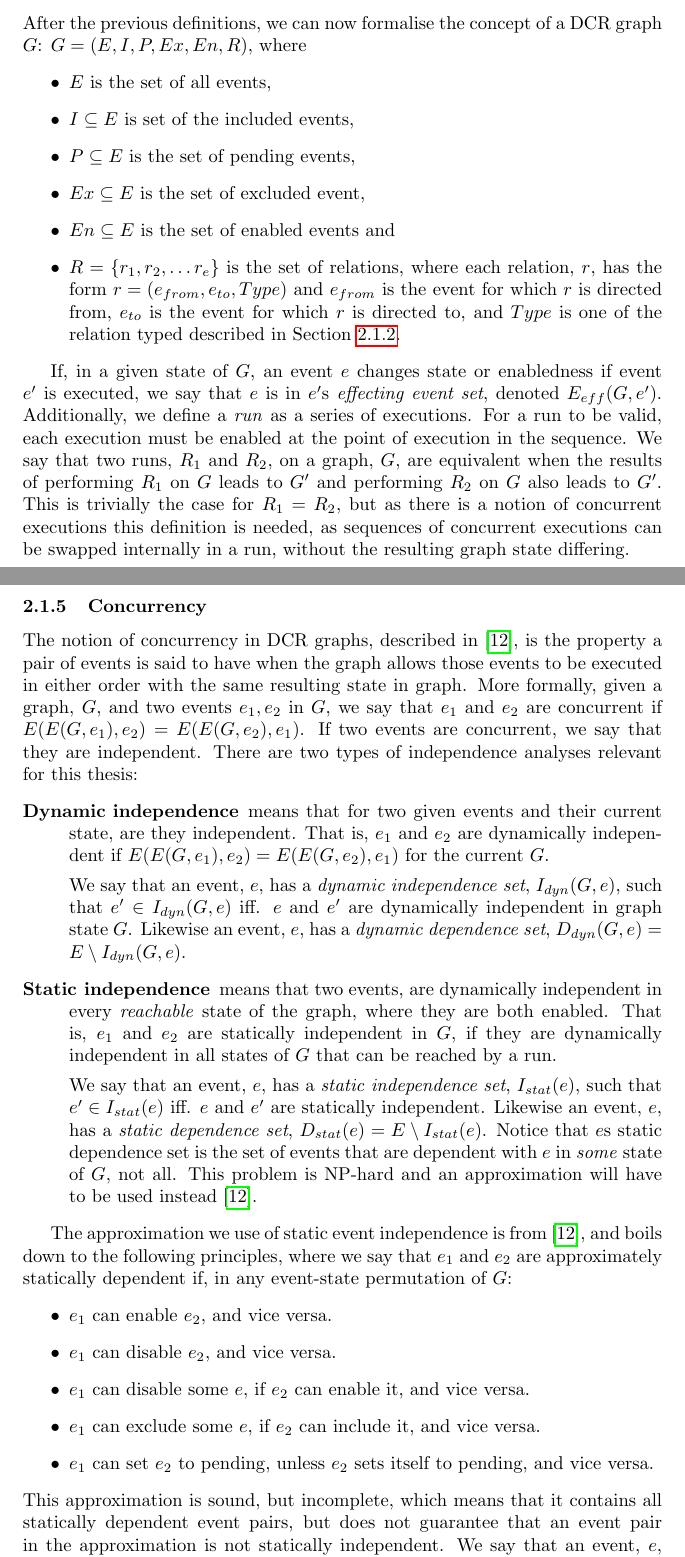
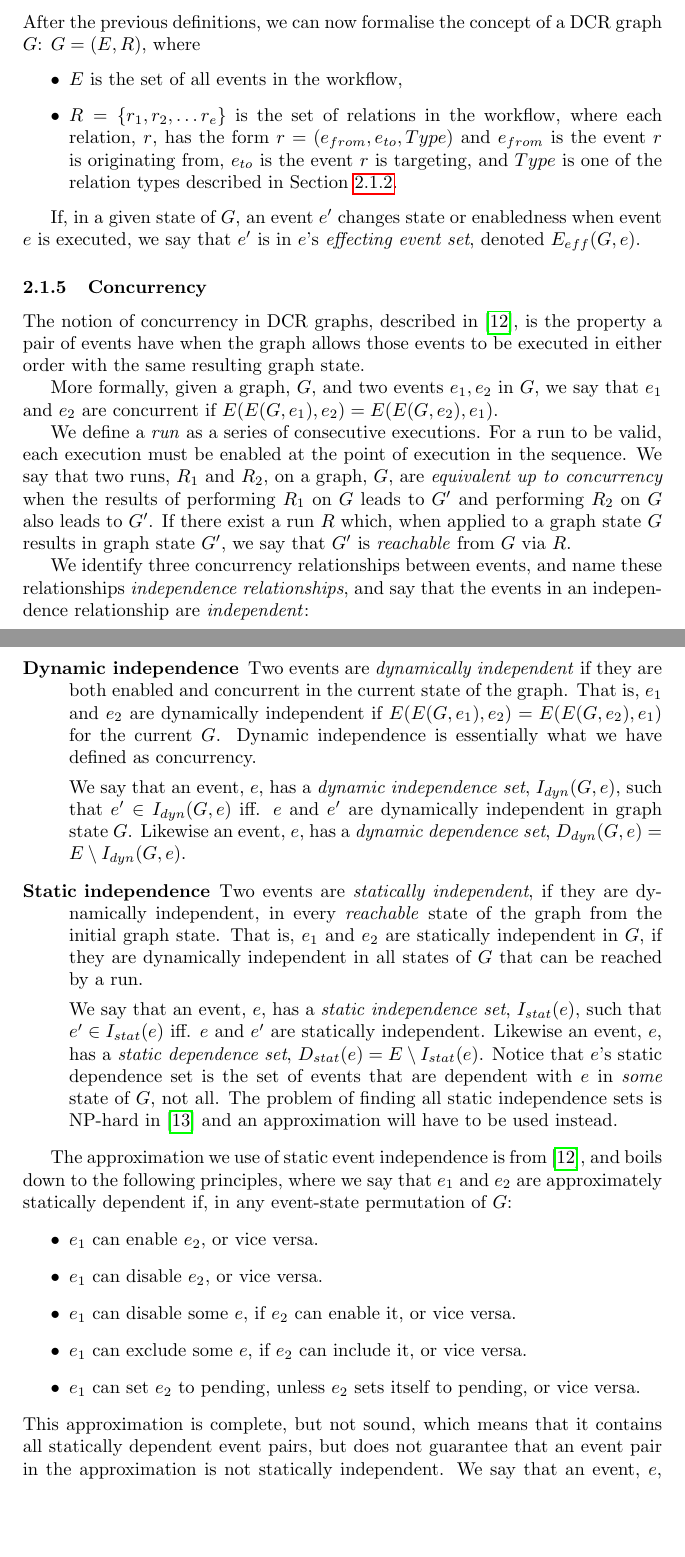
Before and after one commit to trusted-dcr/thesis, a LaTeX thesis (thesis.tex): two parts of pages 8 and 9 of 76, joined at a grey line, cut so that both start at the same text, the shorter picture padded with empty space. Compiled offline with pdfLaTeX.

Commit message:
dcr corrections

```diff
--- a/thesis.tex
+++ b/thesis.tex
@@ -237,53 +237,52 @@ In order to attain a complete understanding of the problem at hand, there are th
 			\label{subsubsec:formalising-g}
 
 			After the previous definitions, we can now formalise the concept of a DCR graph $G$:
-			$G = (E, I, P, Ex, En, R)$, where
+			$G = (E,R)$, where
 			\begin{itemize}
-				\item $E$ is the set of all events,
-				\item $I \subseteq E$ is set of the included events,
-				\item $P \subseteq E$ is the set of pending events,
-				\item $Ex \subseteq E$ is the set of excluded event,
-				\item $En \subseteq E$ is the set of enabled events and
-				\item $R = \{r_1, r_2, \dots r_e\}$ is the set of relations, where each relation, $r$, has the form $r=(e_{from}, e_{to}, Type)$ and $e_{from}$ is the event for which $r$ is directed from, $e_{to}$ is the event for which $r$ is directed to, and $Type$ is one of the relation typed described in Section~\ref{subsubsec:relations}.
+				\item $E$ is the set of all events in the workflow,
+				\item $R = \{r_1, r_2, \dots r_e\}$ is the set of relations in the workflow, where each relation, $r$, has the form $r=(e_{from}, e_{to}, Type)$ and $e_{from}$ is the event $r$ is originating from, $e_{to}$ is the event $r$ is targeting, and $Type$ is one of the relation types described in Section~\ref{subsubsec:relations}.
 			\end{itemize}
 
-			If, in a given state of $G$, an event $e$ changes state or enabledness if event $e'$ is executed, we say that $e$ is in $e'$s \textit{effecting event set}, denoted $E_{eff}(G,e')$.
-			Additionally, we define a \textit{run} as a series of executions.
-			For a run to be valid, each execution must be enabled at the point of execution in the sequence.
-            We say that two runs, $R_1$ and $R_2$, on a graph, $G$, are equivalent when the results of performing $R_1$ on $G$ leads to $G'$ and performing $R_2$ on $G$ also leads to $G'$.
-            This is trivially the case for $R_1 = R_2$, but as there is a notion of concurrent executions this definition is needed, as sequences of concurrent executions can be swapped internally in a run, without the resulting graph state differing.
+			If, in a given state of $G$, an event $e'$ changes state or enabledness when event $e$ is executed, we say that $e'$ is in $e$'s \textit{effecting event set}, denoted $E_{eff}(G,e)$.
 
 			\subsubsection{Concurrency}
 			\label{subsubsec:concurrency}
 
-			The notion of concurrency in DCR graphs, described in~\cite{debois_concurrency_2015}, is the property a pair of events is said to have when the graph allows those events to be executed in either order with the same resulting state in graph.
+			The notion of concurrency in DCR graphs, described in~\cite{debois_concurrency_2015}, is the property a pair of events have when the graph allows those events to be executed in either order with the same resulting graph state.
+
 			More formally, given a graph, $G$, and two events $e_1, e_2$ in $G$, we say that $e_1$ and $e_2$ are concurrent if $E(E(G, e_1),e_2)=E(E(G, e_2),e_1)$.
-			If two events are concurrent, we say that they are independent.
-			There are two types of independence analyses relevant for this thesis:
+
+			We define a \textit{run} as a series of consecutive executions.
+			For a run to be valid, each execution must be enabled at the point of execution in the sequence.
+            We say that two runs, $R_1$ and $R_2$, on a graph, $G$, are \textit{equivalent up to concurrency} when the results of performing $R_1$ on $G$ leads to $G'$ and performing $R_2$ on $G$ also leads to $G'$.
+            If there exist a run $R$ which, when applied to a graph state $G$ results in graph state $G'$, we say that $G'$ is \textit{reachable} from $G$ via $R$.
+
+			We identify three concurrency relationships between events, and name these relationships \textit{independence relationships}, and say that the events in an independence relationship are \textit{independent}:
 			\begin{description}
-				\item[Dynamic independence] means that for two given events and their current state, are they independent.
+				\item[Dynamic independence] Two events are \textit{dynamically independent} if they are both enabled and concurrent in the current state of the graph.
 				That is, $e_1$ and $e_2$ are dynamically independent if $E(E(G, e_1),e_2)=E(E(G, e_2),e_1)$ for the current $G$.
+				Dynamic independence is essentially what we have defined as concurrency.
 
 				We say that an event, $e$, has a \textit{dynamic independence set}, $I_{dyn}(G,e)$, such that $e' \in I_{dyn}(G,e)$ iff. $e$ and $e'$ are dynamically independent in graph state $G$.
 				Likewise an event, $e$, has a \textit{dynamic dependence set}, $D_{dyn}(G,e) = E \setminus I_{dyn}(G,e)$.
 
-				\item[Static independence] means that two events, are dynamically independent in every \textit{reachable} state of the graph, where they are both enabled.
+				\item[Static independence] Two events are \textit{statically independent}, if they are dynamically independent, in every \textit{reachable} state of the graph from the initial graph state.
 				That is, $e_1$ and $e_2$ are statically independent in $G$, if they are dynamically independent in all states of $G$ that can be reached by a run.
 
 				We say that an event, $e$, has a \textit{static independence set}, $I_{stat}(e)$, such that $e' \in I_{stat}(e)$ iff. $e$ and $e'$ are statically independent.
 				Likewise an event, $e$, has a \textit{static dependence set}, $D_{stat}(e) = E \setminus I_{stat}(e)$.
-				Notice that $e$s static dependence set is the set of events that are dependent with $e$ in \textit{some} state of $G$, not all.
-				This problem is NP-hard and an approximation will have to be used instead~\cite{debois_concurrency_2015}.
+				Notice that $e$'s static dependence set is the set of events that are dependent with $e$ in \textit{some} state of $G$, not all.
+				The problem of finding all static independence sets is NP-hard in~\cite{debois_replication_2017-1} and an approximation will have to be used instead.
 			\end{description}
 
 			The approximation we use of static event independence is from~\cite{debois_concurrency_2015}, and boils down to the following principles, where we say that $e_1$ and $e_2$ are approximately statically dependent if, in any event-state permutation of $G$:
 			\begin{itemize}
-				\item $e_1$ can enable $e_2$, and vice versa.
-				\item $e_1$ can disable $e_2$, and vice versa.
-				\item $e_1$ can disable some $e$, if $e_2$ can enable it, and vice versa.
-				\item $e_1$ can exclude some $e$, if $e_2$ can include it, and vice versa.
-				\item $e_1$ can set $e_2$ to pending, unless $e_2$ sets itself to pending, and vice versa.
+				\item $e_1$ can enable $e_2$, or vice versa.
+				\item $e_1$ can disable $e_2$, or vice versa.
+				\item $e_1$ can disable some $e$, if $e_2$ can enable it, or vice versa.
+				\item $e_1$ can exclude some $e$, if $e_2$ can include it, or vice versa.
+				\item $e_1$ can set $e_2$ to pending, unless $e_2$ sets itself to pending, or vice versa.
 			\end{itemize}
-			This approximation is sound, but incomplete, which means that it contains all statically dependent event pairs, but does not guarantee that an event pair in the approximation is not statically independent.
+			This approximation is complete, but not sound, which means that it contains all statically dependent event pairs, but does not guarantee that an event pair in the approximation is not statically independent.
 			We say that an event, $e$, has an \textit{approximate static dependence set}, $D_{appr}(e)$, such that $e' \in D_{appr}(e)$ iff. $e$ and $e'$ are approximately statically dependent, according to the above approximation.
 			Likewise an event, $e$, has an \textit{approximate static independence set}, $I_{appr}(e),  = E \setminus D_{appr}(e)$.
```
Also changed, not shown: thesis.tex (4 more changed lines).
